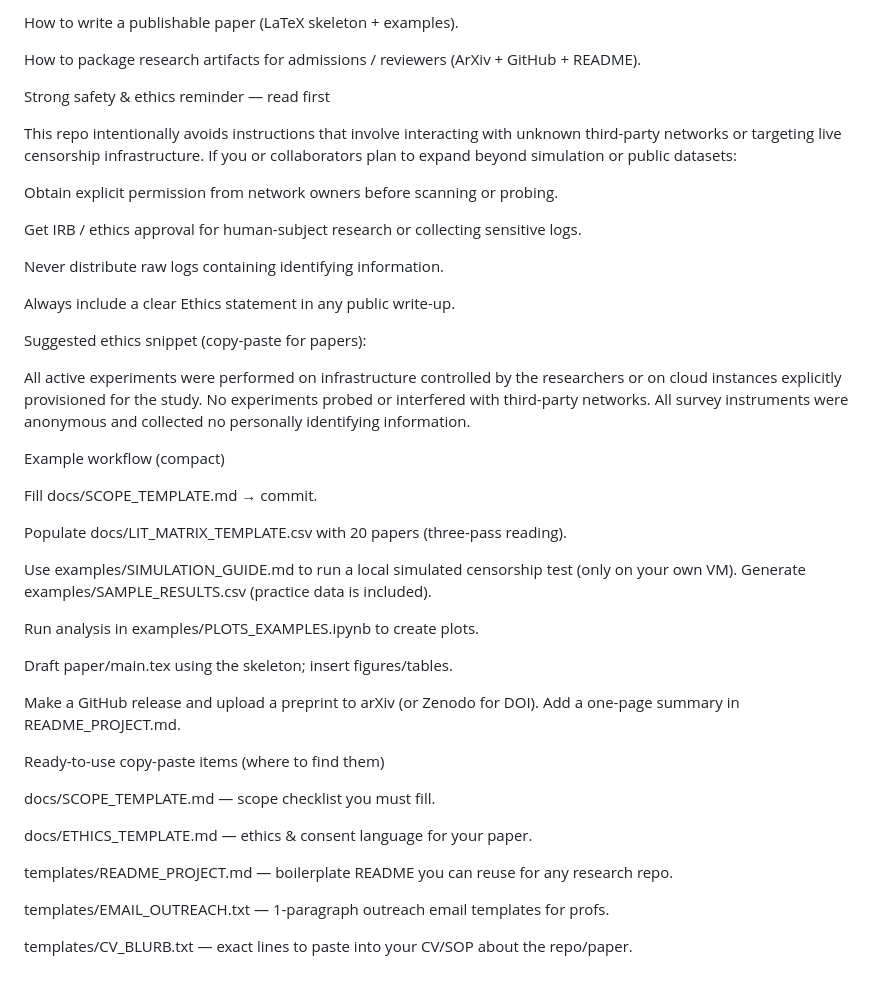
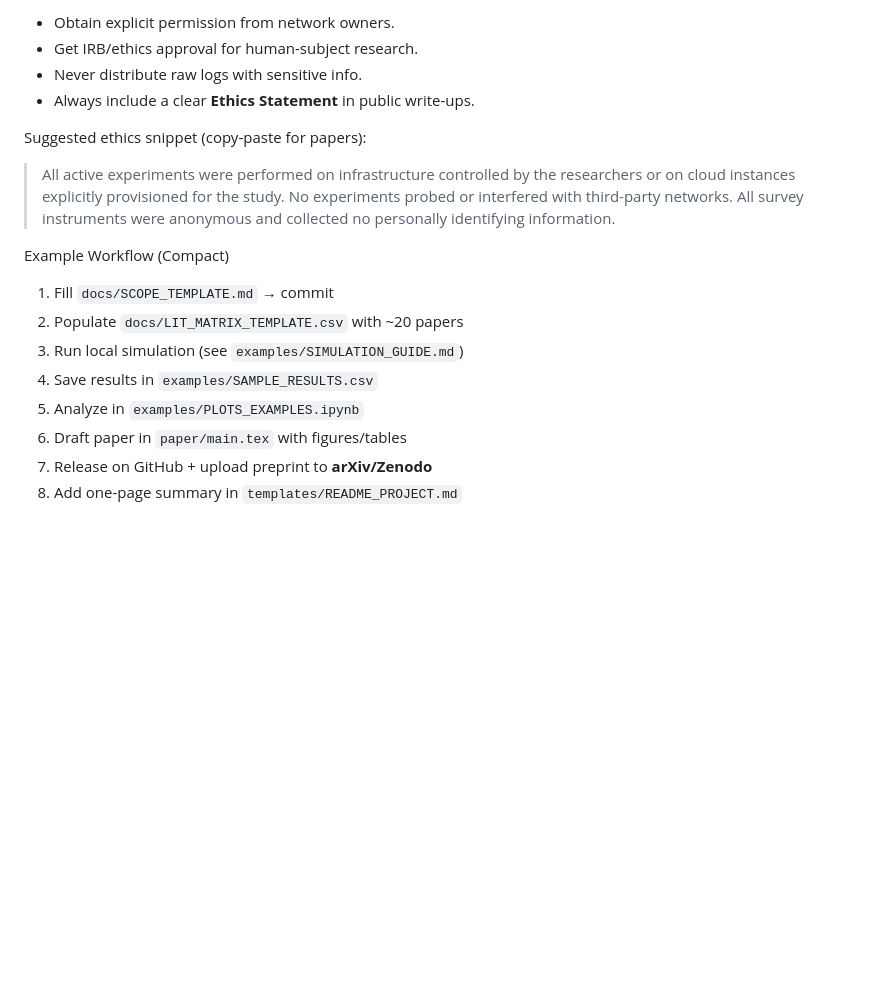
Before and after one commit to diwanaditya/Researchpaper1, a Markdown page: README.md, the part around one of its changes. GitHub-like rendering; blank space fills up the shorter version.

```diff
--- a/README.md
+++ b/README.md
@@ -77,45 +92,20 @@ How to collect, sanitize, and present reproducible results (CSV + Jupyter).
-How to write a publishable paper (LaTeX skeleton + examples).
-
-How to package research artifacts for admissions / reviewers (ArXiv + GitHub + README).
-
-Strong safety & ethics reminder — read first
-
-This repo intentionally avoids instructions that involve interacting with unknown third-party networks or targeting live censorship infrastructure. If you or collaborators plan to expand beyond simulation or public datasets:
-
-Obtain explicit permission from network owners before scanning or probing.
-
-Get IRB / ethics approval for human-subject research or collecting sensitive logs.
-
-Never distribute raw logs containing identifying information.
-
-Always include a clear Ethics statement in any public write-up.
+* Obtain explicit permission from network owners.
+* Get IRB/ethics approval for human-subject research.
+* Never distribute raw logs with sensitive info.
+* Always include a clear **Ethics Statement** in public write-ups.
 
 Suggested ethics snippet (copy-paste for papers):
 
-All active experiments were performed on infrastructure controlled by the researchers or on cloud instances explicitly provisioned for the study. No experiments probed or interfered with third-party networks. All survey instruments were anonymous and collected no personally identifying information.
+> All active experiments were performed on infrastructure controlled by the researchers or on cloud instances explicitly provisioned for the study. No experiments probed or interfered with third-party networks. All survey instruments were anonymous and collected no personally identifying information.
 
-Example workflow (compact)
 
-Fill docs/SCOPE_TEMPLATE.md → commit.
+Example Workflow (Compact)
 
-Populate docs/LIT_MATRIX_TEMPLATE.csv with 20 papers (three-pass reading).
-
-Use examples/SIMULATION_GUIDE.md to run a local simulated censorship test (only on your own VM). Generate examples/SAMPLE_RESULTS.csv (practice data is included).
-
-Run analysis in examples/PLOTS_EXAMPLES.ipynb to create plots.
-
-Draft paper/main.tex using the skeleton; insert figures/tables.
-
-Make a GitHub release and upload a preprint to arXiv (or Zenodo for DOI). Add a one-page summary in README_PROJECT.md.
-
-Ready-to-use copy-paste items (where to find them)
-
-docs/SCOPE_TEMPLATE.md — scope checklist you must fill.
-
-docs/ETHICS_TEMPLATE.md — ethics & consent language for your paper.
-
-templates/README_PROJECT.md — boilerplate README you can reuse for any research repo.
-
-templates/EMAIL_OUTREACH.txt — 1-paragraph outreach email templates for profs.
-
-templates/CV_BLURB.txt — exact lines to paste into your CV/SOP about the repo/paper.
+1. Fill `docs/SCOPE_TEMPLATE.md` → commit
+2. Populate `docs/LIT_MATRIX_TEMPLATE.csv` with \~20 papers
+3. Run local simulation (see `examples/SIMULATION_GUIDE.md`)
+4. Save results in `examples/SAMPLE_RESULTS.csv`
+5. Analyze in `examples/PLOTS_EXAMPLES.ipynb`
+6. Draft paper in `paper/main.tex` with figures/tables
+7. Release on GitHub + upload preprint to **arXiv/Zenodo**
+8. Add one-page summary in `templates/README_PROJECT.md`
```
Also changed, not shown: other parts of README.md (+63 -48 lines).
